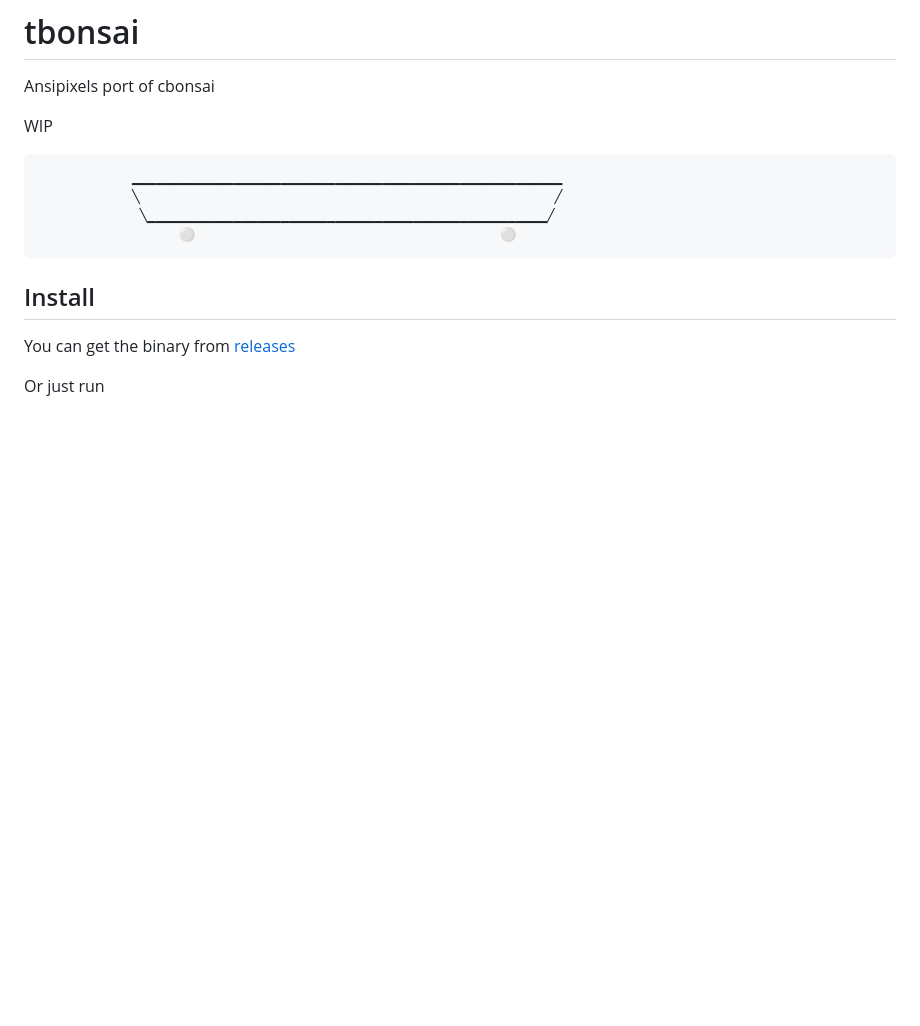
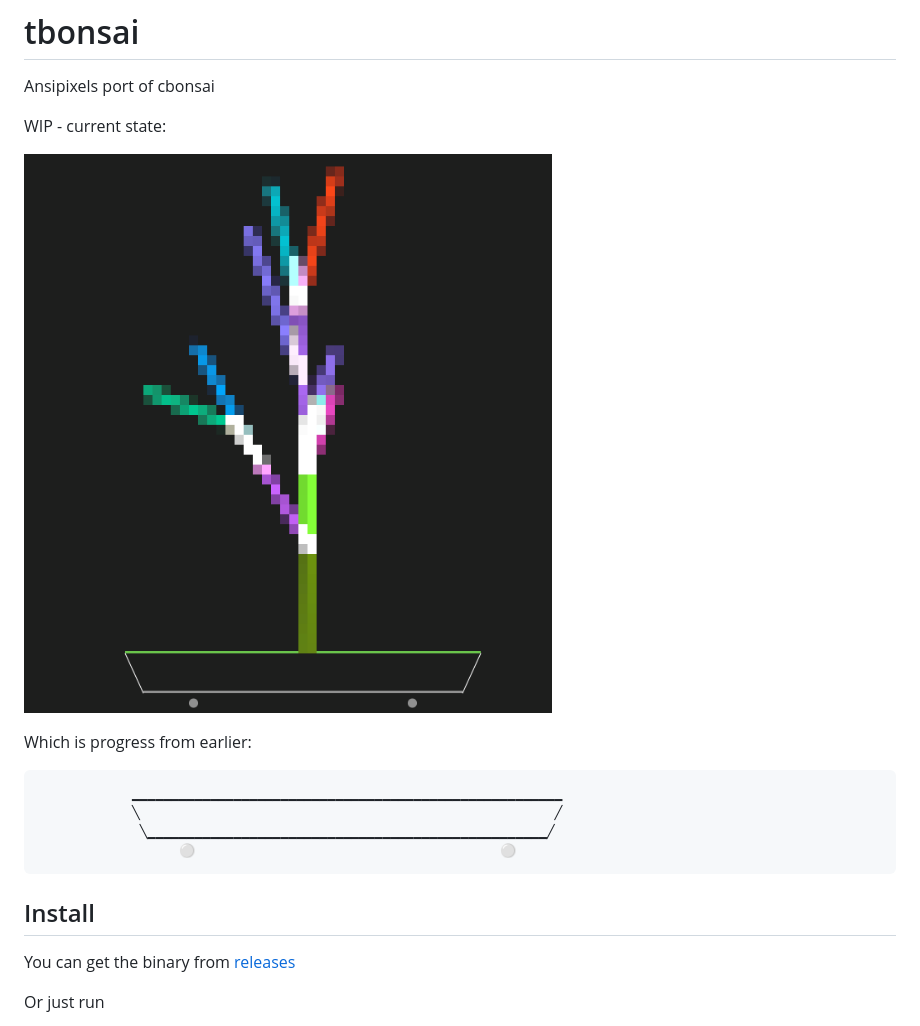
Before and after one commit to fortio/tbonsai, a Markdown page: README.md, the part around the change. Rendered like a GitHub page; pictures changed too: example.png (added); blank space fills up the shorter version.

````diff
--- a/README.md
+++ b/README.md
@@ -8,7 +8,11 @@
 
 Ansipixels port of cbonsai
 
-WIP
+WIP - current state:
+
+![Screenshot](example.png)
+
+Which is progress from earlier:
 
 ```
             ▁▁▁▁▁▁▁▁▁▁▁▁▁▁▁▁▁▁▁▁▁▁▁▁▁▁▁▁▁▁▁▁▁▁▁▁▁▁▁▁▁▁▁▁▁▁▁▁▁▁▁▁▁▁▁
````
Also changed, not shown: 3 other files.
